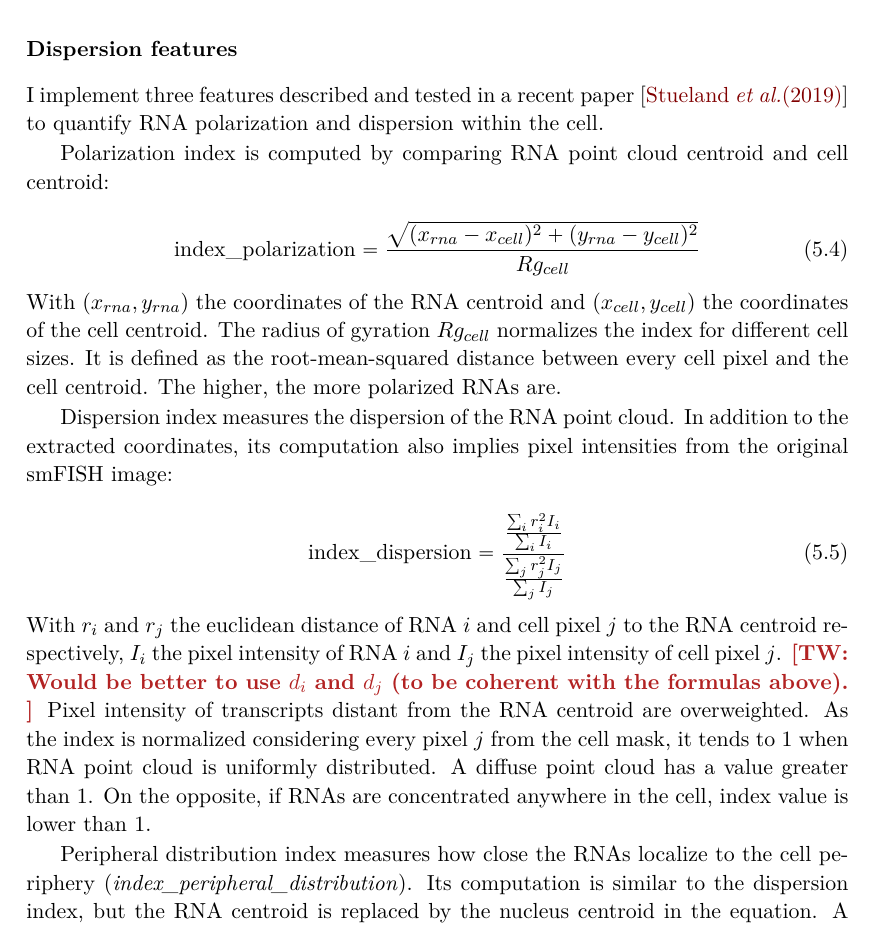
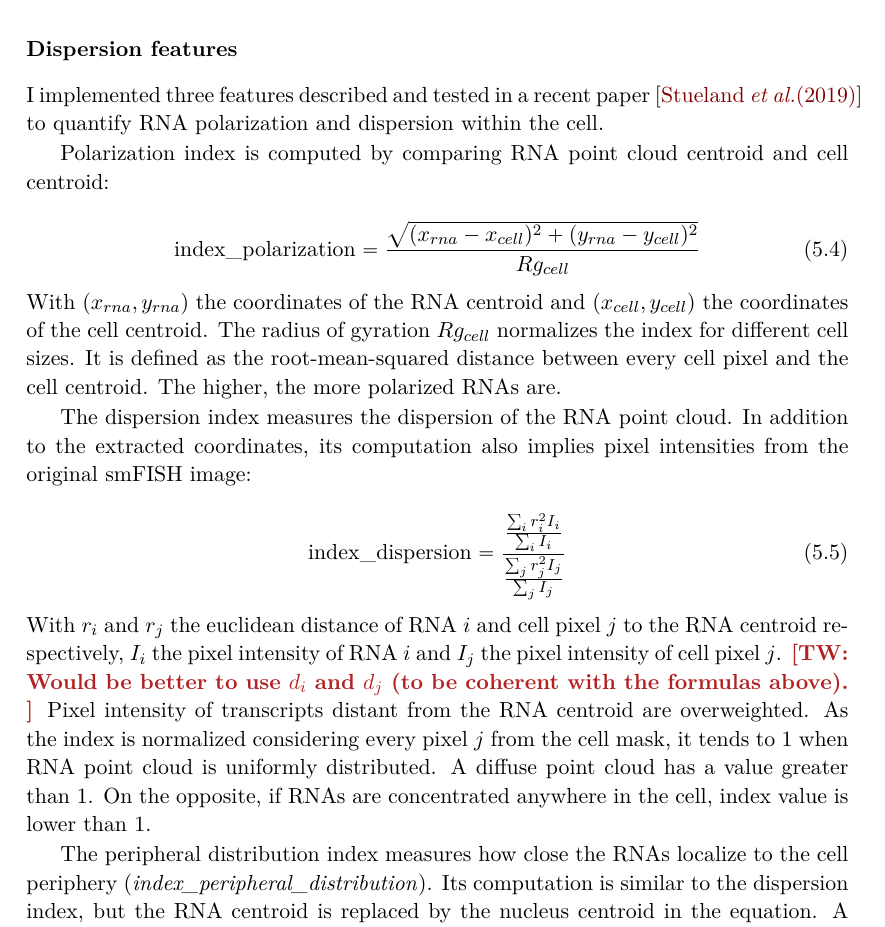
Before and after one commit to Henley13/phd_thesis, a LaTeX thesis (main.tex, which reads chapters/chapter4.tex): part of page 73 of 153, cut so that both start at the same text. Compiled offline with XeLaTeX; a LaTeX package or settings file that is missing is left out.

Commit message:
small changes

```diff
--- a/chapters/chapter4.tex
+++ b/chapters/chapter4.tex
@@ -418,7 +418,7 @@ Sometimes, it can also make sense to probe for the presence of RNAs in specific
 
 \subsubsection{Dispersion features}
 
-I implement three features described and tested in a recent paper~\cite{stueland_rdi_2019} to quantify \ac{RNA} polarization and dispersion within the cell.
+I implemented three features described and tested in a recent paper~\cite{stueland_rdi_2019} to quantify \ac{RNA} polarization and dispersion within the cell.
 
 Polarization index is computed by comparing \ac{RNA} point cloud centroid and cell centroid:
 
@@ -432,7 +432,7 @@ The radius of gyration $Rg_{cell}$ normalizes the index for different cell sizes
 It is defined as the root-mean-squared distance between every cell pixel and the cell centroid.
 The higher, the more polarized \ac{RNA}s are.
 
-Dispersion index measures the dispersion of the \ac{RNA} point cloud.
+The dispersion index measures the dispersion of the \ac{RNA} point cloud.
 In addition to the extracted coordinates, its computation also implies pixel intensities from the original \ac{smFISH} image:
 
 \begin{equation}
@@ -447,7 +447,7 @@ As the index is normalized considering every pixel $j$ from the cell mask, it te
 A diffuse point cloud has a value greater than 1.
 On the opposite, if \ac{RNA}s are concentrated anywhere in the cell, index value is lower than 1.
 
-Peripheral distribution index measures how close the \ac{RNA}s localize to the cell periphery (\emph{index\_peripheral\_distribution}).
+The peripheral distribution index measures how close the \ac{RNA}s localize to the cell periphery (\emph{index\_peripheral\_distribution}).
 Its computation is similar to the dispersion index, but the \ac{RNA} centroid is replaced by the nucleus centroid in the equation.
 A completely dispersed point cloud still has a value of 1, but it increases if \ac{RNA}s move toward the cell periphery, with a concentrated or diffused pattern.
 Again, an aggregation of transcripts around the nucleus centroid (often close to the cell centroid too) decreases index value.
```
